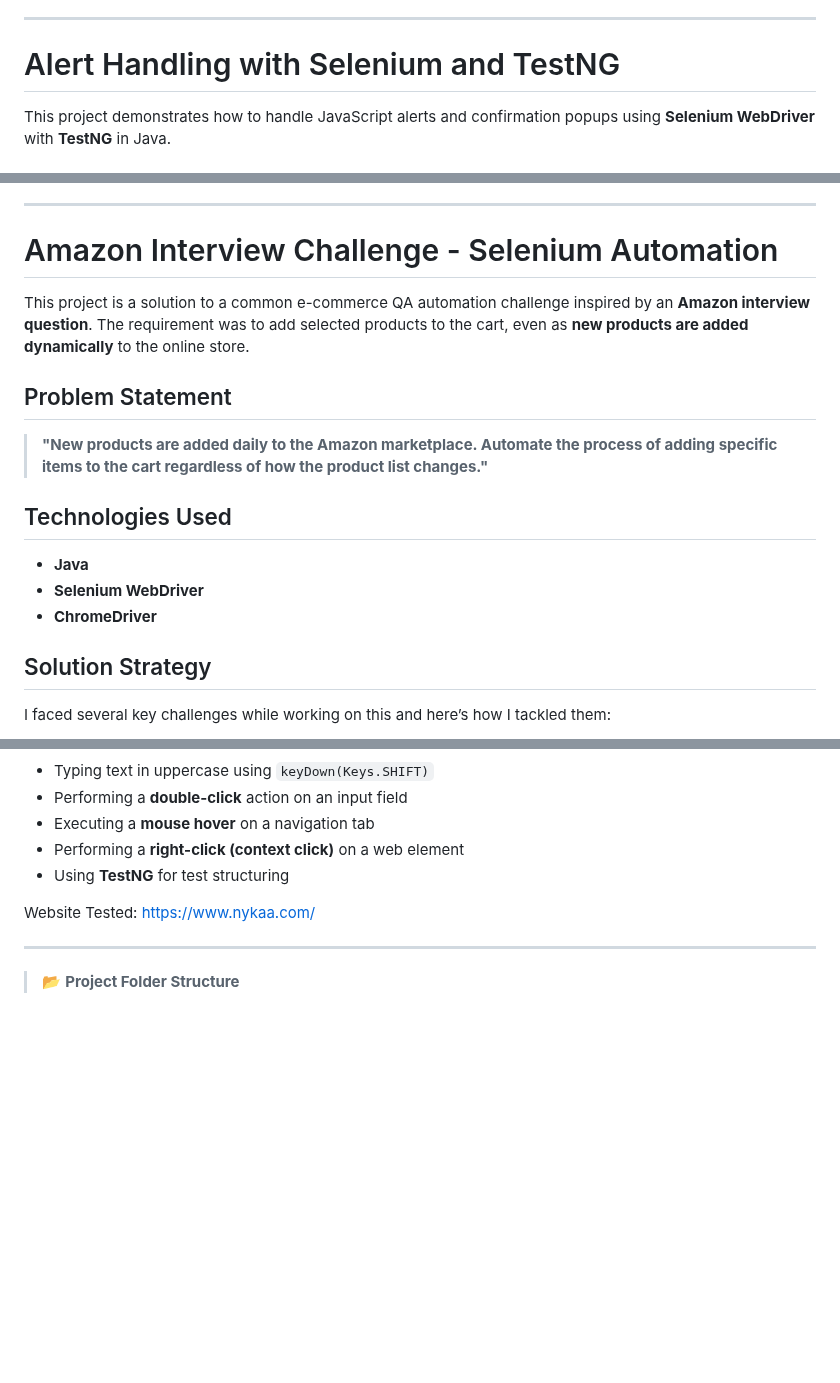
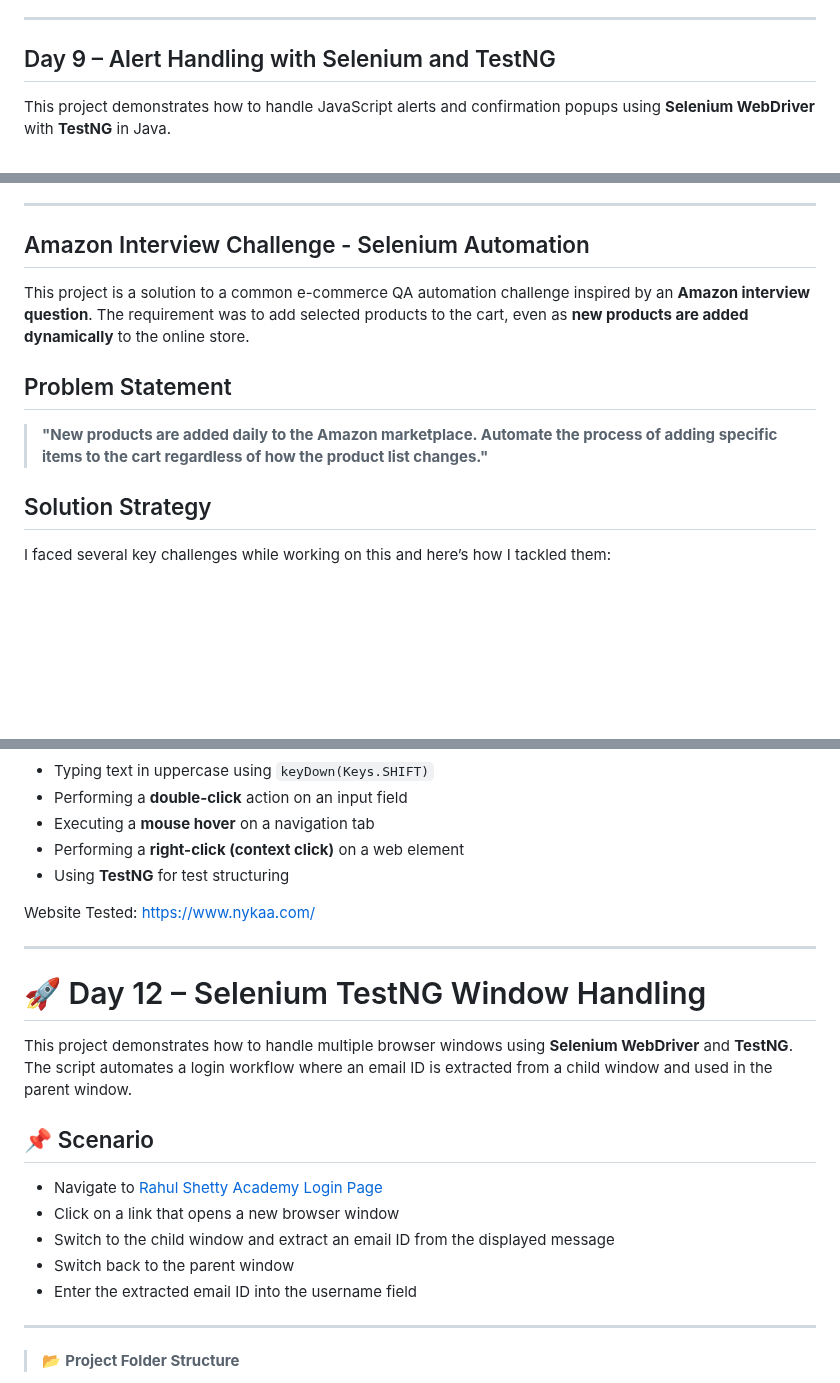
Before and after one commit to krishnaveni0411/Automation-Portfolio, a Markdown page: project1-automation/README.md, 3 parts joined by grey strips. GitHub-like rendering; blank space fills up the shorter version.

```diff
--- a/project1-automation/README.md
+++ b/project1-automation/README.md
@@ -165,7 +165,7 @@ It includes:
 
 ---
 
-#  Alert Handling with Selenium and TestNG
+## Day 9 – Alert Handling with Selenium and TestNG
 
 This project demonstrates how to handle JavaScript alerts and confirmation popups using **Selenium WebDriver** with **TestNG** in Java.
 
@@ -181,19 +181,13 @@ Automates the alert box interaction on [Rahul Shetty's Practice Page](https://ra
 
 ---
 
-# Amazon Interview Challenge - Selenium Automation
+## Amazon Interview Challenge - Selenium Automation
 
 This project is a solution to a common e-commerce QA automation challenge inspired by an **Amazon interview question**. The requirement was to add selected products to the cart, even as **new products are added dynamically** to the online store.
 
 ##  Problem Statement
 
 > **"New products are added daily to the Amazon marketplace. Automate the process of adding specific items to the cart regardless of how the product list changes."**
-
-## Technologies Used
-
-- **Java**
-- **Selenium WebDriver**
-- **ChromeDriver**
 
 ## Solution Strategy
 
@@ -360,6 +354,20 @@ Website Tested: https://www.nykaa.com/
 
 ---
 
+# 🚀 Day 12 – Selenium TestNG Window Handling
+
+This project demonstrates how to handle multiple browser windows using **Selenium WebDriver** and **TestNG**. The script automates a login workflow where an email ID is extracted from a child window and used in the parent window.
+
+## 📌 Scenario
+
+- Navigate to [Rahul Shetty Academy Login Page](https://rahulshettyacademy.com/loginpagePractise/)
+- Click on a link that opens a new browser window
+- Switch to the child window and extract an email ID from the displayed message
+- Switch back to the parent window
+- Enter the extracted email ID into the username field
+
+---
+
 > 📂 **Project Folder Structure**
 - `without TESTNG FreamWork/` → Test files without TestNG
 - `With TESTNG/` → Test files with TestNG
```
Also changed, not shown: other parts of project1-automation/README.md (+1 -1 lines).
